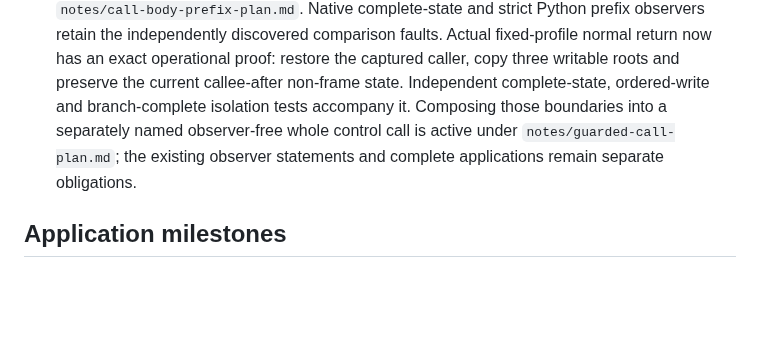
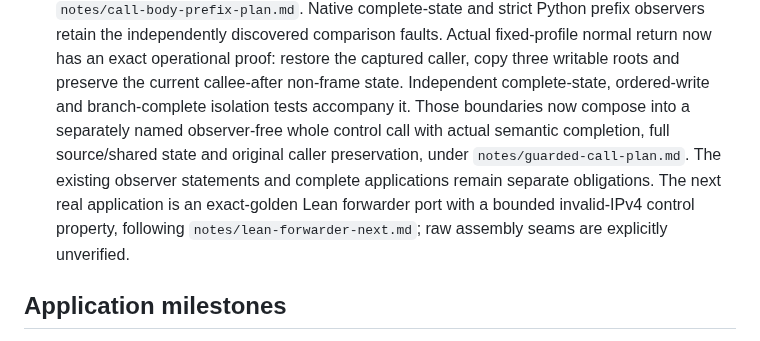
Before and after one commit to qobilidop/p4blo, a Markdown page: docs/implementation.md, the part around the change. Drawn GitHub-style; blank space fills up the shorter version.

```diff
--- a/docs/implementation.md
+++ b/docs/implementation.md
@@ -92,9 +92,13 @@ both P4-oracle gates green. A skipped oracle is not passing evidence.
   an exact operational proof: restore the captured caller, copy three writable
   roots and preserve the current callee-after non-frame state. Independent
   complete-state, ordered-write and branch-complete isolation tests accompany
-  it. Composing those boundaries into a separately named observer-free whole
-  control call is active under `notes/guarded-call-plan.md`; the existing
-  observer statements and complete applications remain separate obligations.
+  it. Those boundaries now compose into a separately named observer-free whole
+  control call with actual semantic completion, full source/shared state and
+  original caller preservation, under `notes/guarded-call-plan.md`. The
+  existing observer statements and complete applications remain separate
+  obligations. The next real application is an exact-golden Lean forwarder
+  port with a bounded invalid-IPv4 control property, following
+  `notes/lean-forwarder-next.md`; raw assembly seams are explicitly unverified.
 
 ## Application milestones
 
```
Also changed, not shown: docs/status.md (+29 -10 lines), 1 other file.
